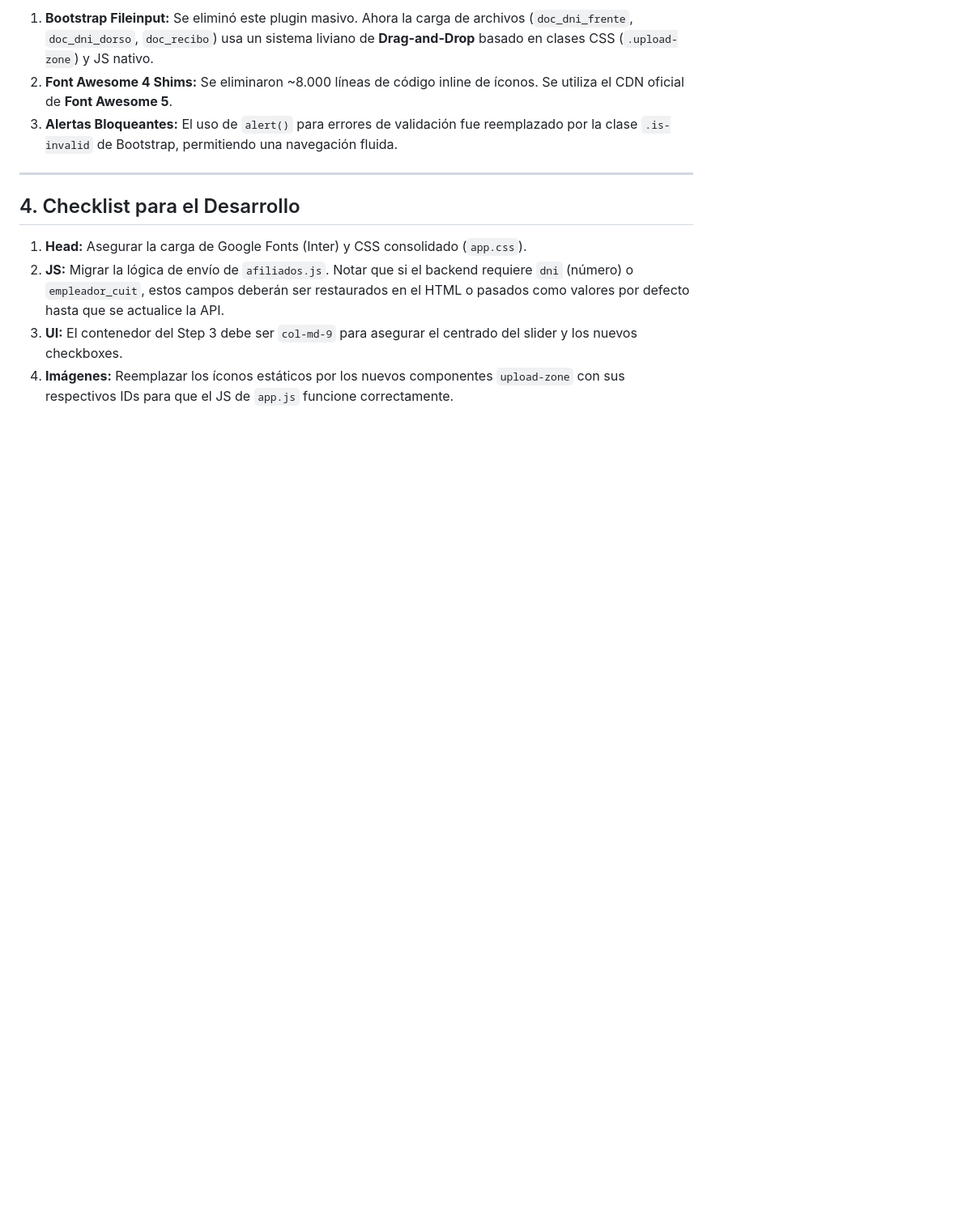
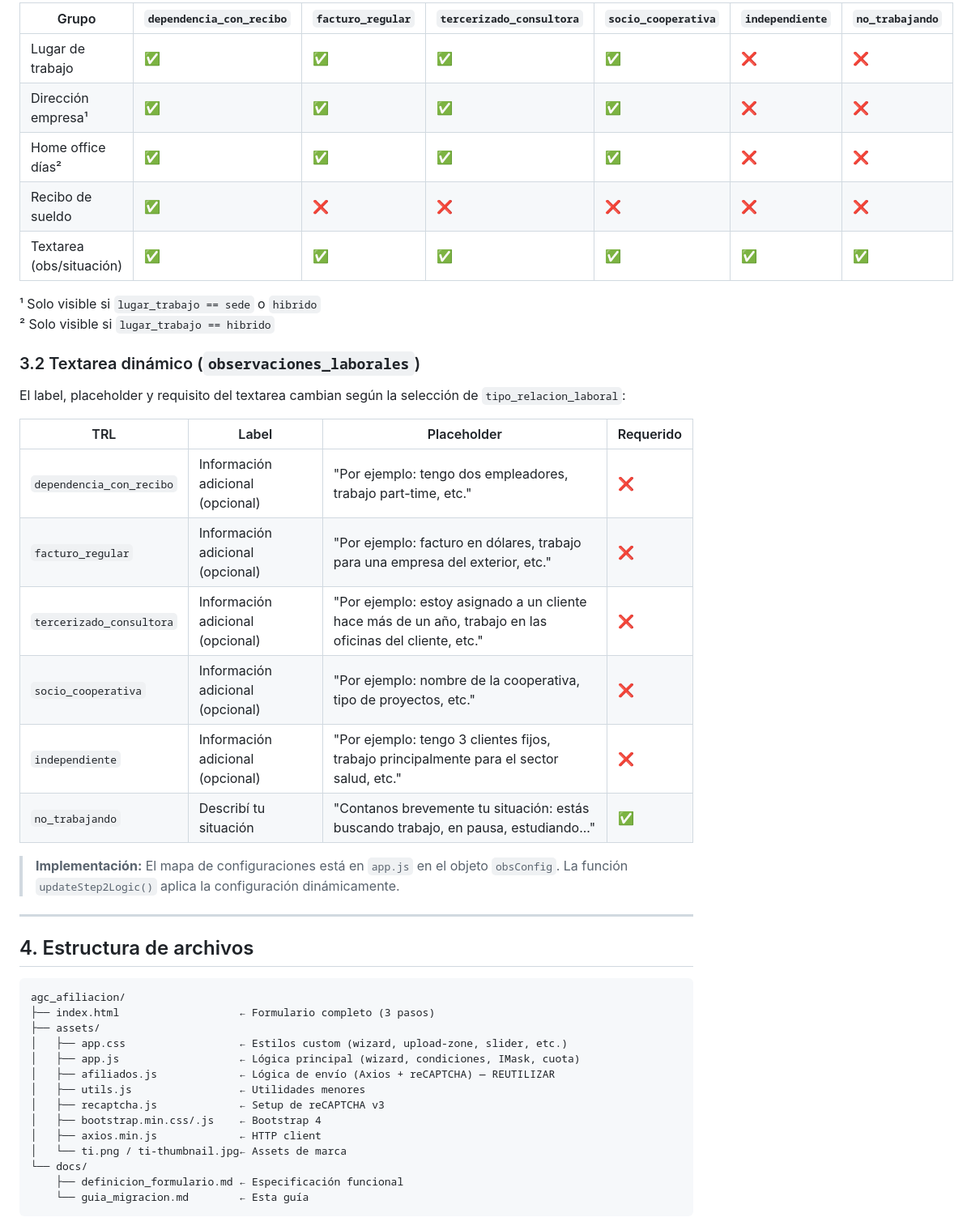
Before and after one commit to almanuel/agc_afiliacion, a Markdown page: docs/guia_migracion.md, the part around one of its changes. Shown at 81% size. GitHub-like rendering; blank space fills up the shorter version.

````diff
--- a/docs/guia_migracion.md
+++ b/docs/guia_migracion.md
@@ -73,13 +99,48 @@ Se detectaron y eliminaron componentes obsoletos para mejorar el rendimiento:
 
-1.  **Bootstrap Fileinput:** Se eliminó este plugin masivo. Ahora la carga de archivos (`doc_dni_frente`, `doc_dni_dorso`, `doc_recibo`) usa un sistema liviano de **Drag-and-Drop** basado en clases CSS (`.upload-zone`) y JS nativo.
-2.  **Font Awesome 4 Shims:** Se eliminaron ~8.000 líneas de código inline de íconos. Se utiliza el CDN oficial de **Font Awesome 5**.
-3.  **Alertas Bloqueantes:** El uso de `alert()` para errores de validación fue reemplazado por la clase `.is-invalid` de Bootstrap, permitiendo una navegación fluida.
+| Grupo | `dependencia_con_recibo` | `facturo_regular` | `tercerizado_consultora` | `socio_cooperativa` | `independiente` | `no_trabajando` |
+|-------|---|---|---|---|---|---|
+| Lugar de trabajo | ✅ | ✅ | ✅ | ✅ | ❌ | ❌ |
+| Dirección empresa¹ | ✅ | ✅ | ✅ | ✅ | ❌ | ❌ |
+| Home office días² | ✅ | ✅ | ✅ | ✅ | ❌ | ❌ |
+| Recibo de sueldo | ✅ | ❌ | ❌ | ❌ | ❌ | ❌ |
+| Textarea (obs/situación) | ✅ | ✅ | ✅ | ✅ | ✅ | ✅ |
+
+¹ Solo visible si `lugar_trabajo == sede` o `hibrido`
+² Solo visible si `lugar_trabajo == hibrido`
+
+### 3.2 Textarea dinámico (`observaciones_laborales`)
+
+El label, placeholder y requisito del textarea cambian según la selección de `tipo_relacion_laboral`:
+
+| TRL | Label | Placeholder | Requerido |
+|-----|-------|-------------|-----------|
+| `dependencia_con_recibo` | Información adicional (opcional) | "Por ejemplo: tengo dos empleadores, trabajo part-time, etc." | ❌ |
+| `facturo_regular` | Información adicional (opcional) | "Por ejemplo: facturo en dólares, trabajo para una empresa del exterior, etc." | ❌ |
+| `tercerizado_consultora` | Información adicional (opcional) | "Por ejemplo: estoy asignado a un cliente hace más de un año, trabajo en las oficinas del cliente, etc." | ❌ |
+| `socio_cooperativa` | Información adicional (opcional) | "Por ejemplo: nombre de la cooperativa, tipo de proyectos, etc." | ❌ |
+| `independiente` | Información adicional (opcional) | "Por ejemplo: tengo 3 clientes fijos, trabajo principalmente para el sector salud, etc." | ❌ |
+| `no_trabajando` | Describí tu situación | "Contanos brevemente tu situación: estás buscando trabajo, en pausa, estudiando..." | ✅ |
+
+> **Implementación:** El mapa de configuraciones está en `app.js` en el objeto `obsConfig`. La función `updateStep2Logic()` aplica la configuración dinámicamente.
 
 ---
 
-## 4. Checklist para el Desarrollo
+## 4. Estructura de archivos
 
-1.  **Head:** Asegurar la carga de Google Fonts (Inter) y CSS consolidado (`app.css`).
-2.  **JS:** Migrar la lógica de envío de `afiliados.js`. Notar que si el backend requiere `dni` (número) o `empleador_cuit`, estos campos deberán ser restaurados en el HTML o pasados como valores por defecto hasta que se actualice la API.
-3.  **UI:** El contenedor del Step 3 debe ser `col-md-9` para asegurar el centrado del slider y los nuevos checkboxes.
-4.  **Imágenes:** Reemplazar los íconos estáticos por los nuevos componentes `upload-zone` con sus respectivos IDs para que el JS de `app.js` funcione correctamente.
+```
+agc_afiliacion/
+├── index.html                   ← Formulario completo (3 pasos)
+├── assets/
+│   ├── app.css                  ← Estilos custom (wizard, upload-zone, slider, etc.)
+│   ├── app.js                   ← Lógica principal (wizard, condiciones, IMask, cuota)
+│   ├── afiliados.js             ← Lógica de envío (Axios + reCAPTCHA) — REUTILIZAR
+│   ├── utils.js                 ← Utilidades menores
+│   ├── recaptcha.js             ← Setup de reCAPTCHA v3
+│   ├── bootstrap.min.css/.js    ← Bootstrap 4
+│   ├── axios.min.js             ← HTTP client
+│   └── ti.png / ti-thumbnail.jpg← Assets de marca
+└── docs/
+    ├── definicion_formulario.md ← Especificación funcional
+    └── guia_migracion.md        ← Esta guía
+```
+
````
Also changed, not shown: other parts of docs/guia_migracion.md (+108 -47 lines).
